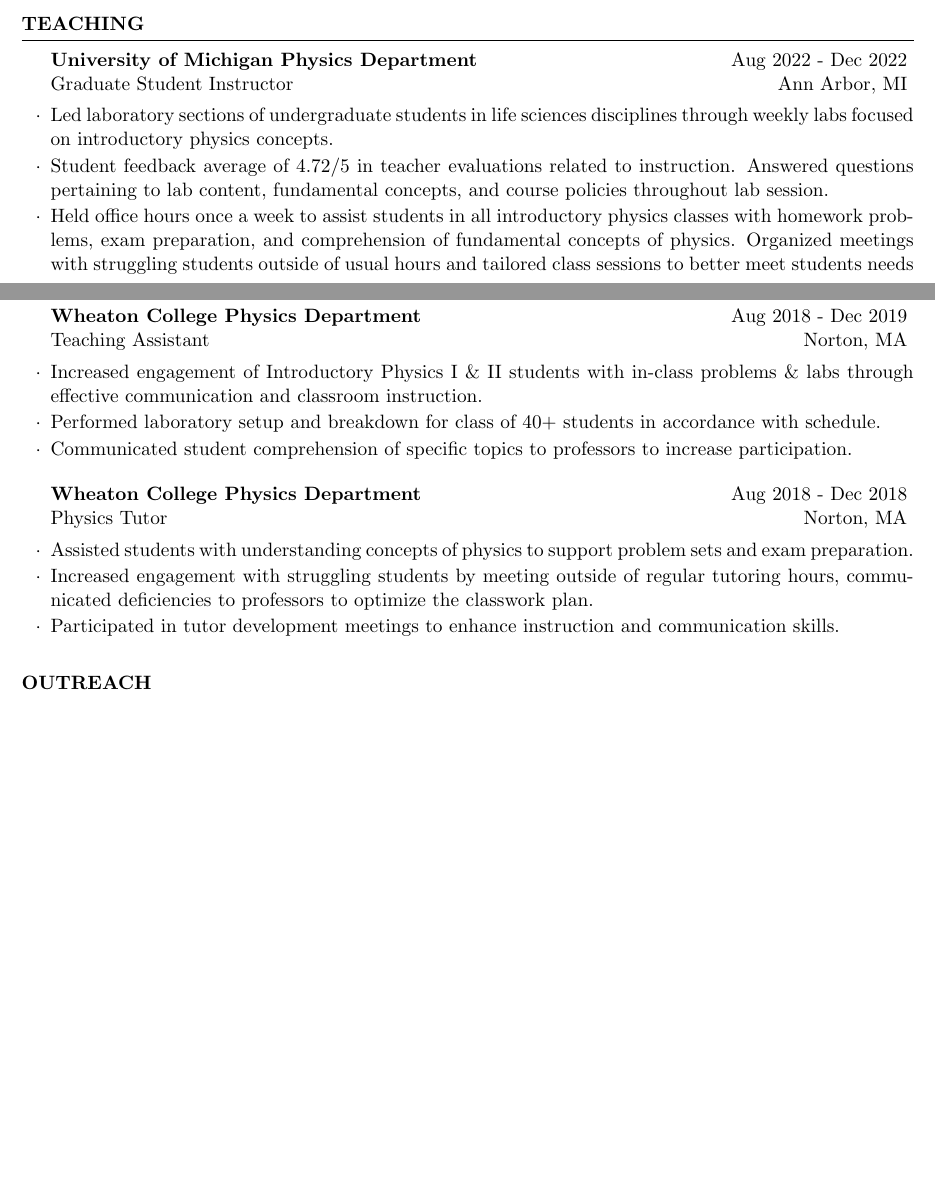
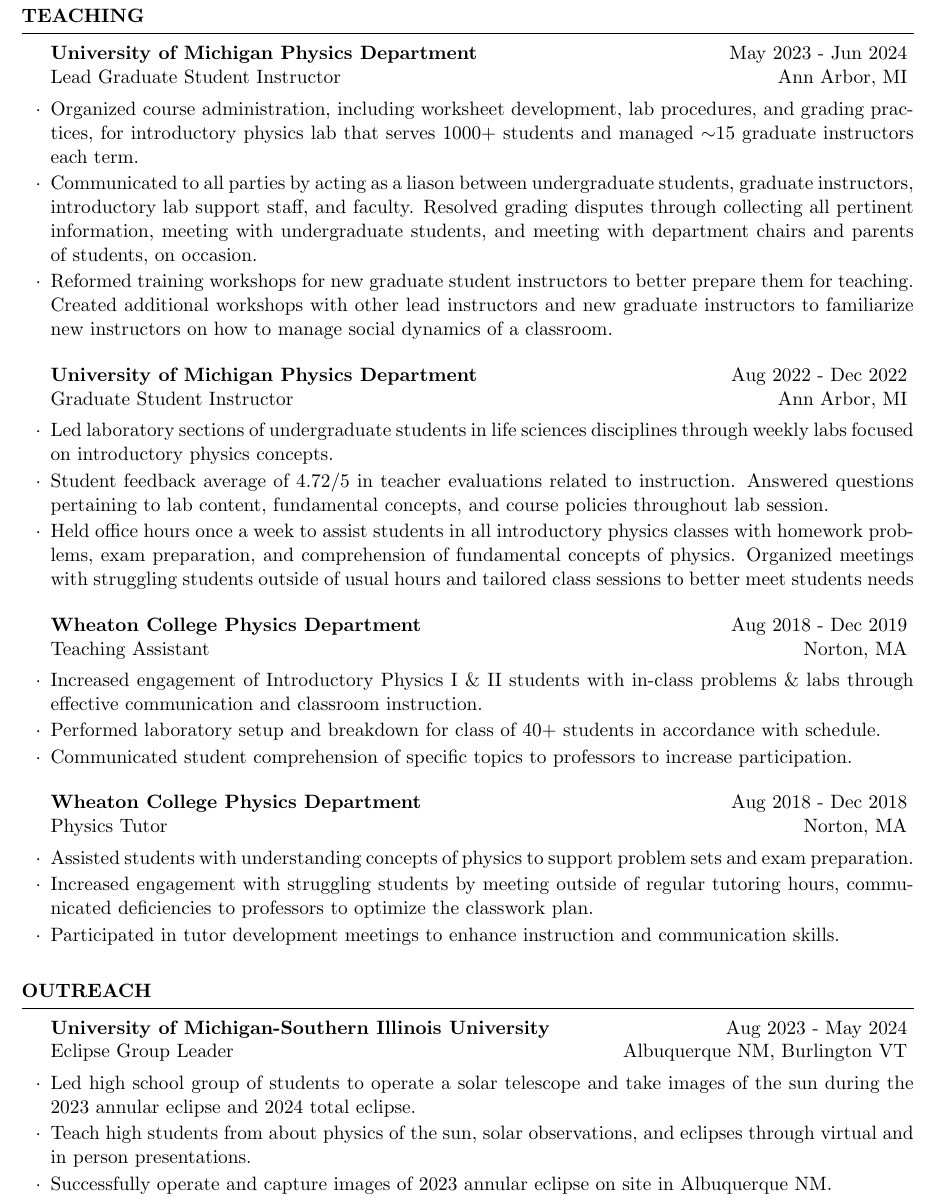
Before and after one commit to seanmacb/CV, a LaTeX CV (Full/cv_4.tex): two parts of pages 3 and 4 of 5 before the commit and part of page 4 of 6 after it, the two joined at a grey line, cut so that both start at the same text, the shorter picture padded with empty space. Compiled offline with pdfLaTeX.

Commit message:
Update end of sep 2023

```diff
--- a/Full/cv_4.tex
+++ b/Full/cv_4.tex
@@ -142,12 +142,11 @@
 
 \begin{rSection}{Teaching}
 
-% \begin{rSubsection}{University of Michigan Physics Department}{May 2023 - Jun 2024}{Lead Graduate Student Instructor}{Ann Arbor, MI}
-%     \item
-%     \item
-%     \item
-
-% \end{rSubsection}
+\begin{rSubsection}{University of Michigan Physics Department}{May 2023 - Jun 2024}{Lead Graduate Student Instructor}{Ann Arbor, MI}
+    \item Organized course administration, including worksheet development, lab procedures, and grading practices, for introductory physics lab that serves 1000+ students and managed $\sim$15 graduate instructors each term.
+    \item Communicated to all parties by acting as a liason between undergraduate students, graduate instructors, introductory lab support staff, and faculty. Resolved grading disputes through collecting all pertinent information, meeting with undergraduate students, and meeting with department chairs and parents of students, on occasion.
+    \item Reformed training workshops for new graduate student instructors to better prepare them for teaching. Created additional workshops with other lead instructors and new graduate instructors to familiarize new instructors on how to manage social dynamics of a classroom.
+\end{rSubsection}
 
 \begin{rSubsection}{University of Michigan Physics Department}{Aug 2022 - Dec 2022}{Graduate Student Instructor}{Ann Arbor, MI}
 \item Led laboratory sections of undergraduate students in life sciences disciplines through weekly labs focused on introductory physics concepts.
@@ -174,6 +173,12 @@
 
 \begin{rSection}{Outreach}
 
+\begin{rSubsection}{University of Michigan-Southern Illinois University}{Aug 2023 - May 2024}{Eclipse Group Leader}{Albuquerque NM, Burlington VT}
+    \item Led high school group of students to operate a solar telescope and take images of the sun during the 2023 annular eclipse and 2024 total eclipse.
+    \item Teach high students from about physics of the sun, solar observations, and eclipses through virtual and in person presentations.
+    \item Successfully operate and capture images of 2023 annular eclipse on site in Albuquerque NM.
+\end{rSubsection}
+\newpage
 \begin{rSubsection}{Wheaton College Astronomy Department}{Aug 2016 - May 2020}{Observatory Guide}{Norton, MA}
 \item Showcased features of different telescopes to local tour groups at Wheaton College Observatory.
 \item Operate and adjust telescopes to show appropriate stars, objects, and events based on sky conditions.
```
Also changed, not shown: Abridged/cv_4.tex (+17 -5 lines), Abridged/cv_4.pdf, Full/cv_4.pdf, Full/cv_4.tex (21 more changed lines), 6 other files.
